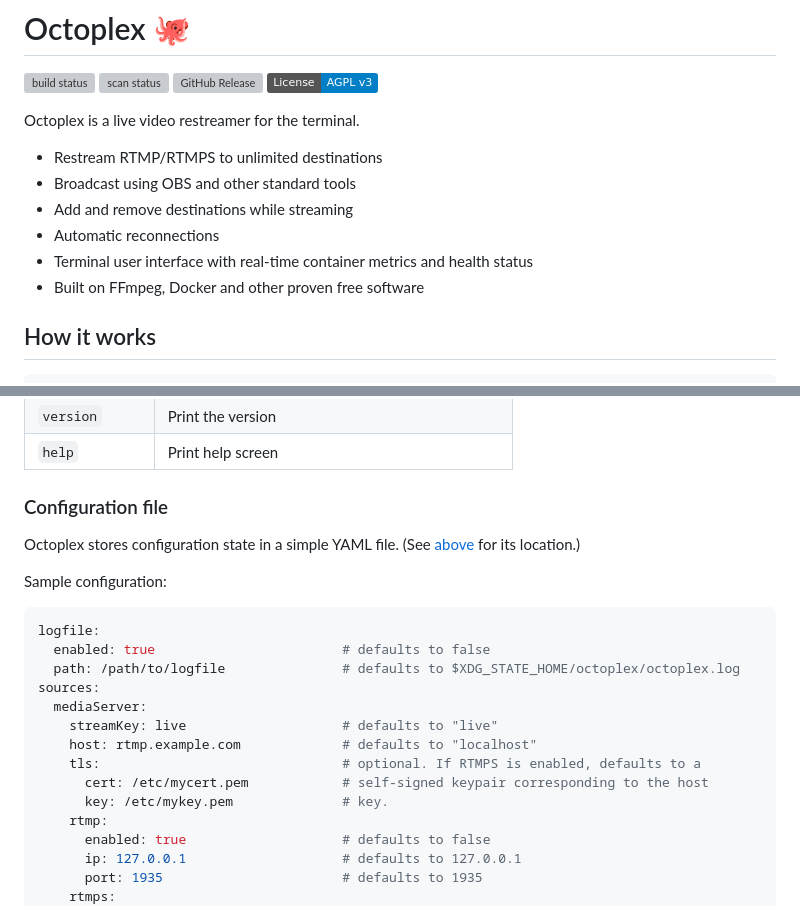
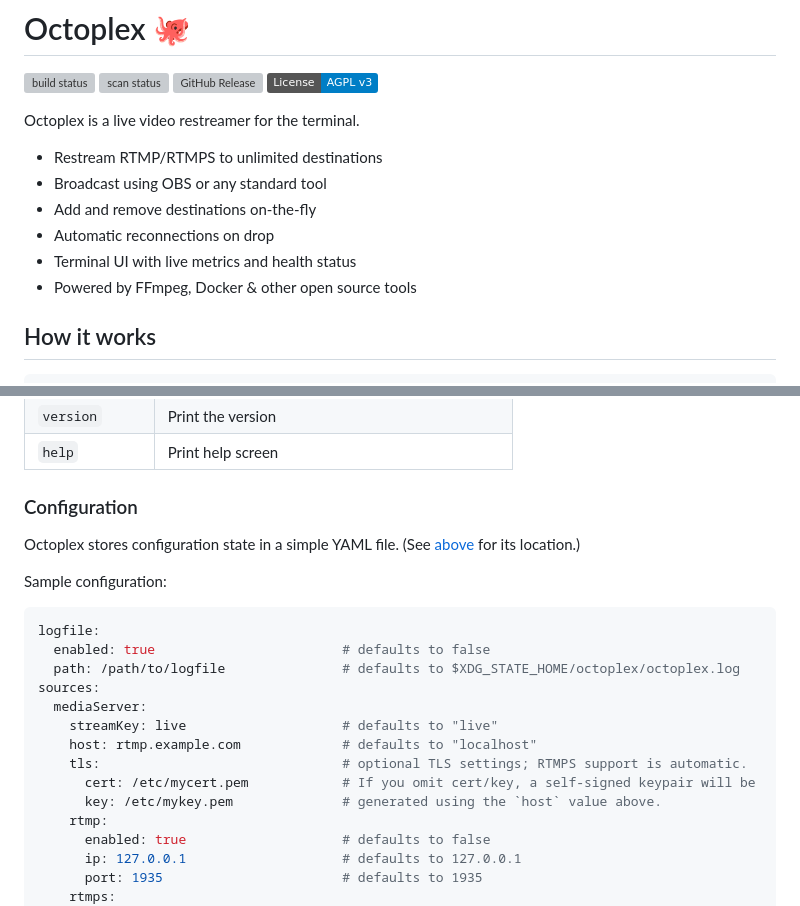
Before and after one commit to rfwatson/octoplex, a Markdown page: README.md, 2 parts joined by grey strips. Rendered like a GitHub page; badges without logos; grey boxes are pictures that could not be loaded.

```diff
--- a/README.md
+++ b/README.md
@@ -8,11 +8,11 @@
 Octoplex is a live video restreamer for the terminal.
 
 * Restream RTMP/RTMPS to unlimited destinations
-* Broadcast using OBS and other standard tools
-* Add and remove destinations while streaming
-* Automatic reconnections
-* Terminal user interface with real-time container metrics and health status
-* Built on FFmpeg, Docker and other proven free software
+* Broadcast using OBS or any standard tool
+* Add and remove destinations on-the-fly
+* Automatic reconnections on drop
+* Terminal UI with live metrics and health status
+* Powered by FFmpeg, Docker & other open source tools
 
 ## How it works
 
@@ -86,7 +118,7 @@ None|Launch the terminal user interface
 `version`|Print the version
 `help`|Print help screen
 
-### Configuration file
+### Configuration
 
 Octoplex stores configuration state in a simple YAML file. (See [above](#subcommands) for its location.)
 
@@ -100,9 +132,9 @@ sources:
   mediaServer:
     streamKey: live                    # defaults to "live"
     host: rtmp.example.com             # defaults to "localhost"
-    tls:                               # optional. If RTMPS is enabled, defaults to a
-      cert: /etc/mycert.pem            # self-signed keypair corresponding to the host
-      key: /etc/mykey.pem              # key.
+    tls:                               # optional TLS settings; RTMPS support is automatic.
+      cert: /etc/mycert.pem            # If you omit cert/key, a self-signed keypair will be
+      key: /etc/mykey.pem              # generated using the `host` value above.
     rtmp:
       enabled: true                    # defaults to false
       ip: 127.0.0.1                    # defaults to 127.0.0.1
```
Also changed, not shown: other parts of README.md (+35 -3 lines), assets/obs2.png (added).
